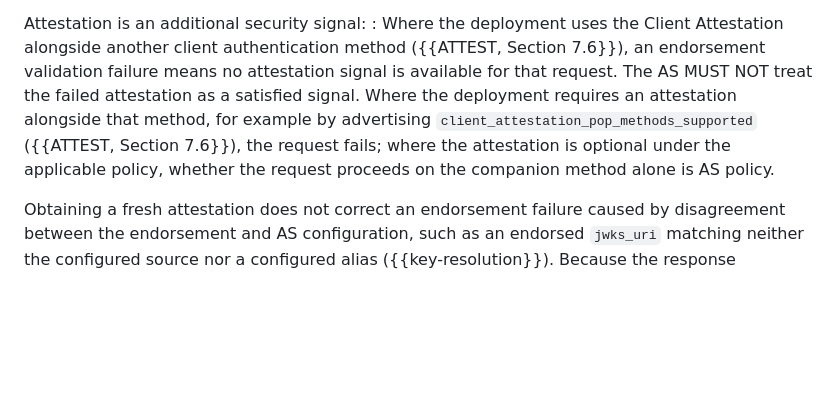
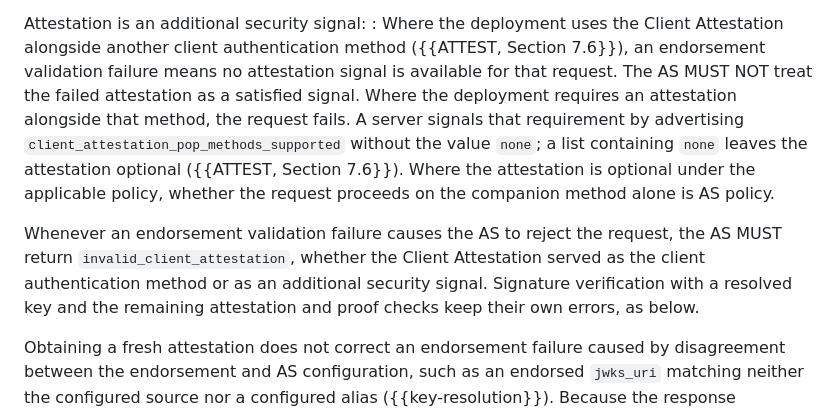
Before and after one commit to mcguinness/draft-mcguinness-oauth-client-attesters, a Markdown page: draft-mcguinness-oauth-client-attesters.md, the part around the change. Drawn GitHub-style; blank space fills up the shorter version.

Commit message:
Assign an error code whenever an endorsement failure rejects the request

```diff
--- a/draft-mcguinness-oauth-client-attesters.md
+++ b/draft-mcguinness-oauth-client-attesters.md
@@ -556,11 +556,20 @@ Attestation is an additional security signal:
   endorsement validation failure means no attestation signal is
   available for that request. The AS MUST NOT treat the failed
   attestation as a satisfied signal. Where the deployment requires an
-  attestation alongside that method, for example by advertising
-  `client_attestation_pop_methods_supported` ({{ATTEST, Section 7.6}}),
-  the request fails; where the attestation is optional under the
-  applicable policy, whether the request proceeds on the companion
+  attestation alongside that method, the request fails. A server
+  signals that requirement by advertising
+  `client_attestation_pop_methods_supported` without the value `none`;
+  a list containing `none` leaves the attestation optional
+  ({{ATTEST, Section 7.6}}). Where the attestation is optional under
+  the applicable policy, whether the request proceeds on the companion
   method alone is AS policy.
+
+Whenever an endorsement validation failure causes the AS to reject the
+request, the AS MUST return `invalid_client_attestation`, whether the
+Client Attestation served as the client authentication method or as an
+additional security signal. Signature verification with a resolved key
+and the remaining attestation and proof checks keep their own errors,
+as below.
 
 Obtaining a fresh attestation does not correct an endorsement failure
 caused by disagreement between the endorsement and AS configuration,
```
